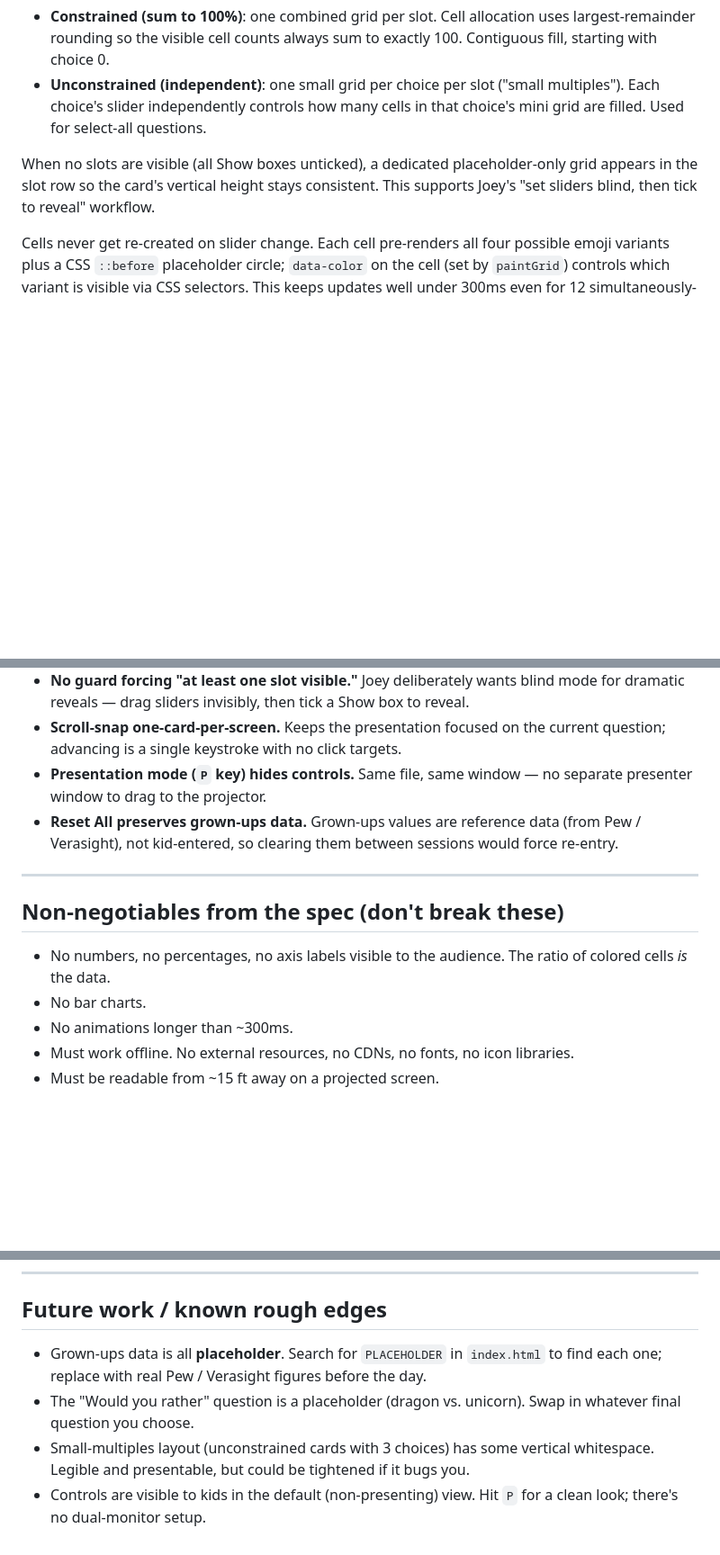
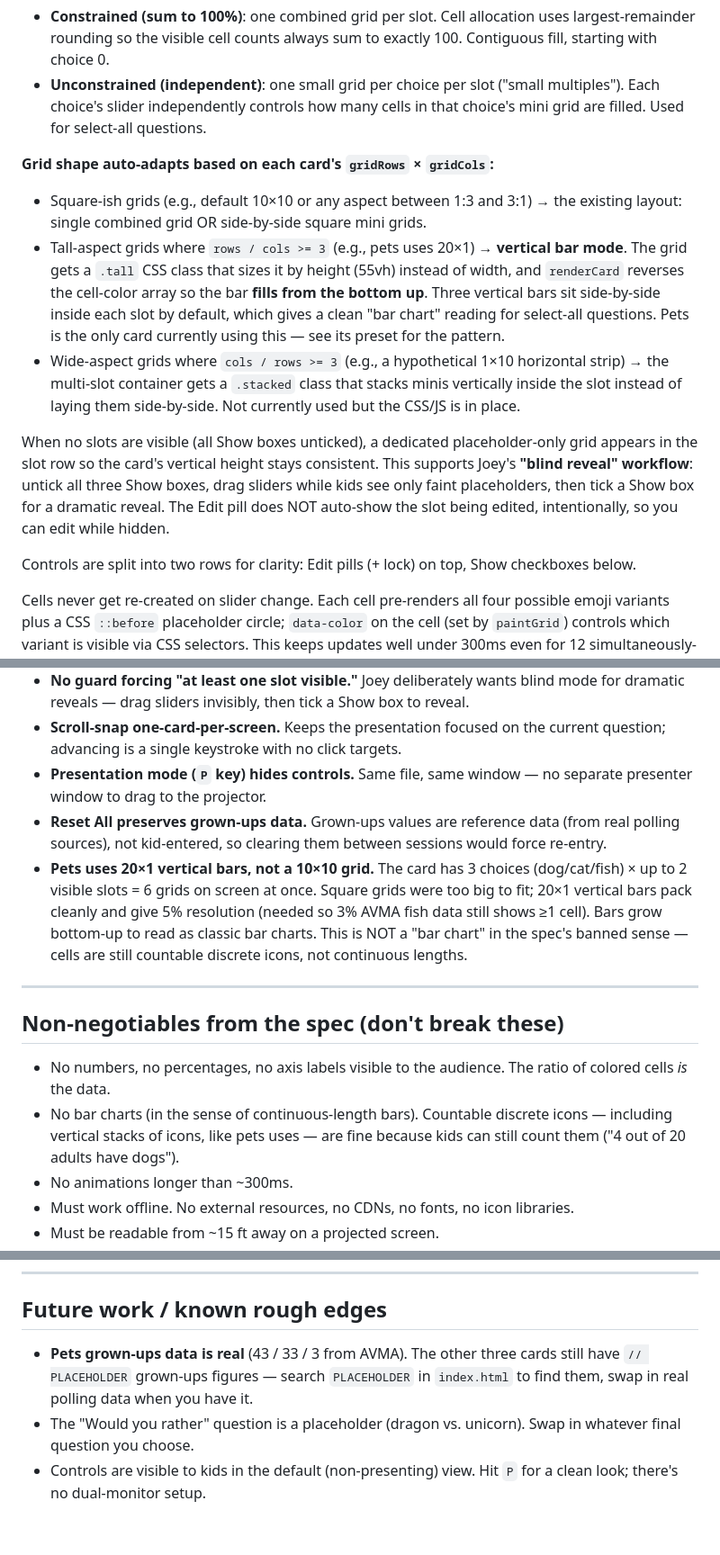
Before and after one commit to marsha5813/career_day, a Markdown page: CLAUDE.md, 3 parts joined by grey strips. Shown at 90% size. Drawn GitHub-style; blank space fills up the shorter version.

Commit message:
Update CLAUDE.md with recent changes
Document the vertical-bar grid mode (pets 20x1, bottom-up fill), the
blind-reveal workflow, two-row control layout, AVMA-sourced grown-ups
data on pets, the .stacked/.tall auto-detection, and the GitHub remote.

Co-Authored-By: Claude Opus 4.7 (1M context) <noreply@anthropic.com>

```diff
--- a/CLAUDE.md
+++ b/CLAUDE.md
@@ -108,7 +111,15 @@ Two display modes per slot, driven by the 🔒 toggle:
 - **Constrained (sum to 100%)**: one combined grid per slot. Cell allocation uses largest-remainder rounding so the visible cell counts always sum to exactly 100. Contiguous fill, starting with choice 0.
 - **Unconstrained (independent)**: one small grid per choice per slot ("small multiples"). Each choice's slider independently controls how many cells in that choice's mini grid are filled. Used for select-all questions.
 
-When no slots are visible (all Show boxes unticked), a dedicated placeholder-only grid appears in the slot row so the card's vertical height stays consistent. This supports Joey's "set sliders blind, then tick to reveal" workflow.
+**Grid shape auto-adapts based on each card's `gridRows` × `gridCols`:**
+
+- Square-ish grids (e.g., default 10×10 or any aspect between 1:3 and 3:1) → the existing layout: single combined grid OR side-by-side square mini grids.
+- Tall-aspect grids where `rows / cols >= 3` (e.g., pets uses 20×1) → **vertical bar mode**. The grid gets a `.tall` CSS class that sizes it by height (55vh) instead of width, and `renderCard` reverses the cell-color array so the bar **fills from the bottom up**. Three vertical bars sit side-by-side inside each slot by default, which gives a clean "bar chart" reading for select-all questions. Pets is the only card currently using this — see its preset for the pattern.
+- Wide-aspect grids where `cols / rows >= 3` (e.g., a hypothetical 1×10 horizontal strip) → the multi-slot container gets a `.stacked` class that stacks minis vertically inside the slot instead of laying them side-by-side. Not currently used but the CSS/JS is in place.
+
+When no slots are visible (all Show boxes unticked), a dedicated placeholder-only grid appears in the slot row so the card's vertical height stays consistent. This supports Joey's **"blind reveal" workflow**: untick all three Show boxes, drag sliders while kids see only faint placeholders, then tick a Show box for a dramatic reveal. The Edit pill does NOT auto-show the slot being edited, intentionally, so you can edit while hidden.
+
+Controls are split into two rows for clarity: Edit pills (+ lock) on top, Show checkboxes below.
 
 Cells never get re-created on slider change. Each cell pre-renders all four possible emoji variants plus a CSS `::before` placeholder circle; `data-color` on the cell (set by `paintGrid`) controls which variant is visible via CSS selectors. This keeps updates well under 300ms even for 12 simultaneously-visible grids.
 
@@ -123,14 +134,15 @@ Cells never get re-created on slider change. Each cell pre-renders all four poss
 - **No guard forcing "at least one slot visible."** Joey deliberately wants blind mode for dramatic reveals — drag sliders invisibly, then tick a Show box to reveal.
 - **Scroll-snap one-card-per-screen.** Keeps the presentation focused on the current question; advancing is a single keystroke with no click targets.
 - **Presentation mode (`P` key) hides controls.** Same file, same window — no separate presenter window to drag to the projector.
-- **Reset All preserves grown-ups data.** Grown-ups values are reference data (from Pew / Verasight), not kid-entered, so clearing them between sessions would force re-entry.
+- **Reset All preserves grown-ups data.** Grown-ups values are reference data (from real polling sources), not kid-entered, so clearing them between sessions would force re-entry.
+- **Pets uses 20×1 vertical bars, not a 10×10 grid.** The card has 3 choices (dog/cat/fish) × up to 2 visible slots = 6 grids on screen at once. Square grids were too big to fit; 20×1 vertical bars pack cleanly and give 5% resolution (needed so 3% AVMA fish data still shows ≥1 cell). Bars grow bottom-up to read as classic bar charts. This is NOT a "bar chart" in the spec's banned sense — cells are still countable discrete icons, not continuous lengths.
 
 ---
 
 ## Non-negotiables from the spec (don't break these)
 
 - No numbers, no percentages, no axis labels visible to the audience. The ratio of colored cells *is* the data.
-- No bar charts.
+- No bar charts (in the sense of continuous-length bars). Countable discrete icons — including vertical stacks of icons, like pets uses — are fine because kids can still count them ("4 out of 20 adults have dogs").
 - No animations longer than ~300ms.
 - Must work offline. No external resources, no CDNs, no fonts, no icon libraries.
 - Must be readable from ~15 ft away on a projected screen.
@@ -185,7 +197,6 @@ lsof -ti:8765 | xargs kill
 
 ## Future work / known rough edges
 
-- Grown-ups data is all **placeholder**. Search for `PLACEHOLDER` in `index.html` to find each one; replace with real Pew / Verasight figures before the day.
+- **Pets grown-ups data is real** (43 / 33 / 3 from AVMA). The other three cards still have `// PLACEHOLDER` grown-ups figures — search `PLACEHOLDER` in `index.html` to find them, swap in real polling data when you have it.
 - The "Would you rather" question is a placeholder (dragon vs. unicorn). Swap in whatever final question you choose.
-- Small-multiples layout (unconstrained cards with 3 choices) has some vertical whitespace. Legible and presentable, but could be tightened if it bugs you.
 - Controls are visible to kids in the default (non-presenting) view. Hit `P` for a clean look; there's no dual-monitor setup.
```
Also changed, not shown: other parts of CLAUDE.md (+3 -0 lines).
